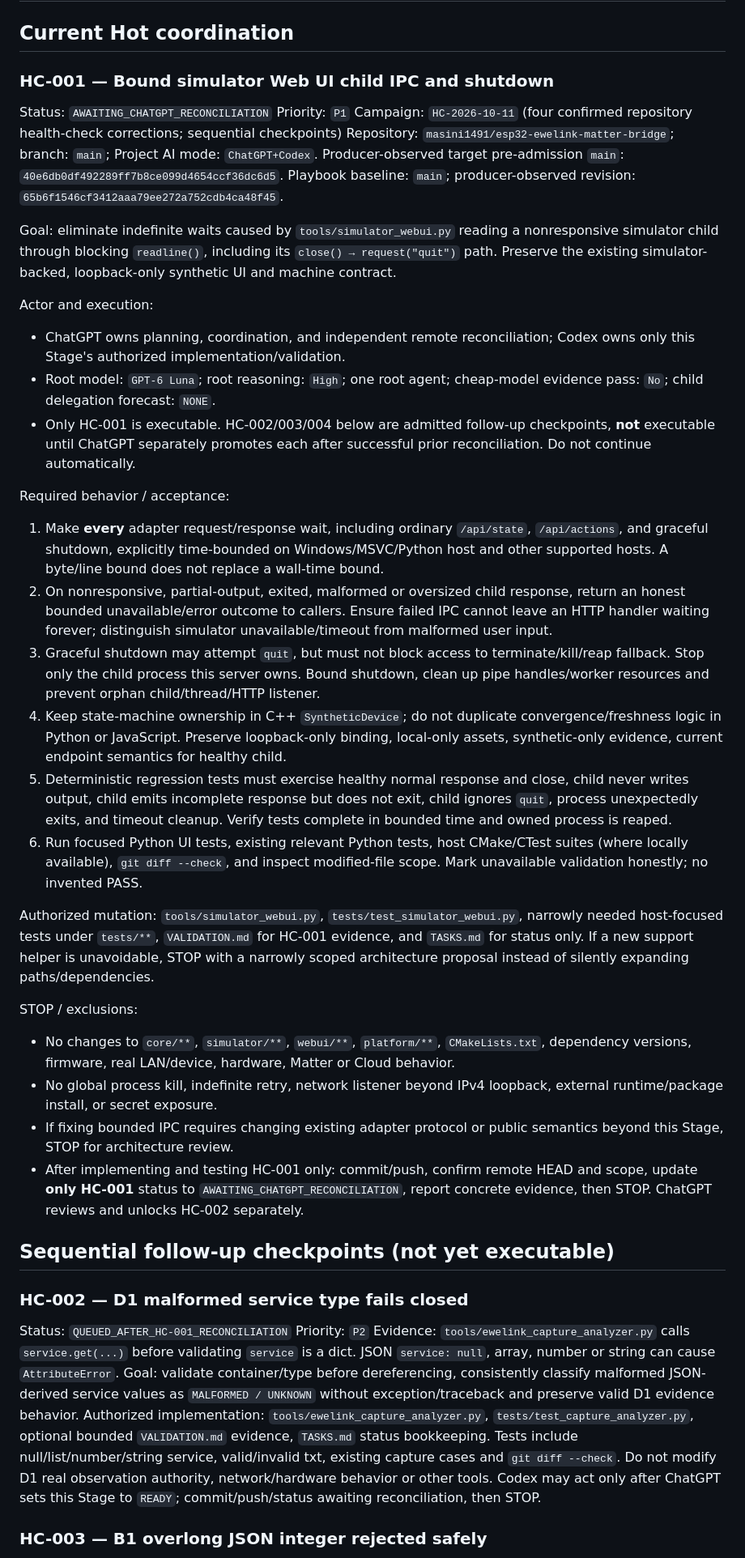
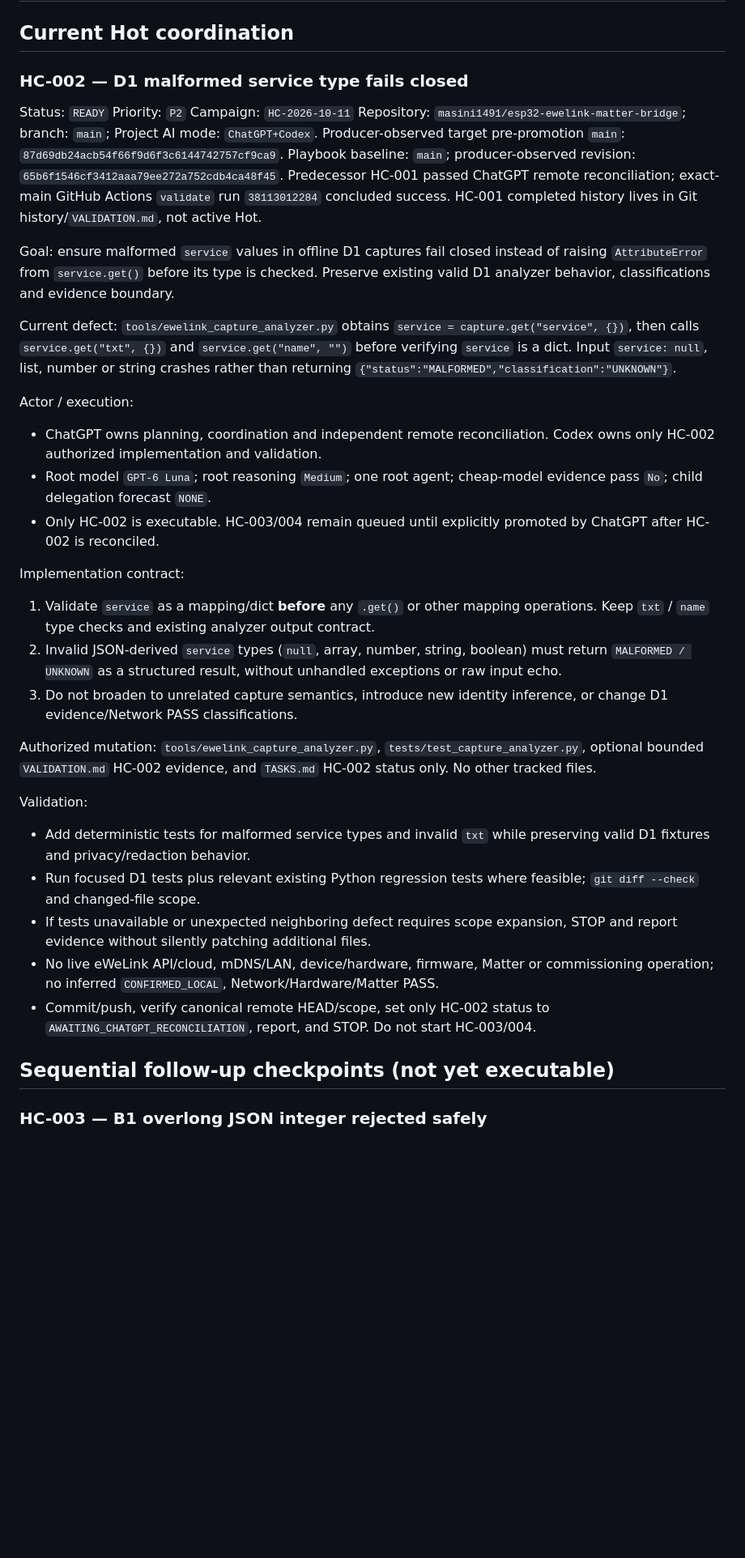
Before and after one commit to masini1491/esp32-ewelink-matter-bridge, a Markdown page: TASKS.md, the part around the change. Shown at 81% size. GitHub-like rendering; blank space fills up the shorter version.

Commit message:
Close HC-001 and promote HC-002 malformed D1 input fix

```diff
--- a/TASKS.md
+++ b/TASKS.md
@@ -2,47 +2,40 @@
 
 ## Current Hot coordination
 
-### HC-001 — Bound simulator Web UI child IPC and shutdown
+### HC-002 — D1 malformed service type fails closed
 
-Status: `AWAITING_CHATGPT_RECONCILIATION`
-Priority: `P1`
-Campaign: `HC-2026-10-11` (four confirmed repository health-check corrections; sequential checkpoints)
+Status: `READY`
+Priority: `P2`
+Campaign: `HC-2026-10-11`
 Repository: `masini1491/esp32-ewelink-matter-bridge`; branch: `main`; Project AI mode: `ChatGPT+Codex`.
-Producer-observed target pre-admission `main`: `40e6db0df492289ff7b8ce099d4654ccf36dc6d5`.
+Producer-observed target pre-promotion `main`: `87d69db24acb54f66f9d6f3c6144742757cf9ca9`.
 Playbook baseline: `main`; producer-observed revision: `65b6f1546cf3412aaa79ee272a752cdb4ca48f45`.
+Predecessor HC-001 passed ChatGPT remote reconciliation; exact-main GitHub Actions `validate` run `38113012284` concluded success. HC-001 completed history lives in Git history/`VALIDATION.md`, not active Hot.
 
-Goal: eliminate indefinite waits caused by `tools/simulator_webui.py` reading a nonresponsive simulator child through blocking `readline()`, including its `close() → request("quit")` path. Preserve the existing simulator-backed, loopback-only synthetic UI and machine contract.
+Goal: ensure malformed `service` values in offline D1 captures fail closed instead of raising `AttributeError` from `service.get()` before its type is checked. Preserve existing valid D1 analyzer behavior, classifications and evidence boundary.
 
-Actor and execution:
-- ChatGPT owns planning, coordination, and independent remote reconciliation; Codex owns only this Stage's authorized implementation/validation.
-- Root model: `GPT-6 Luna`; root reasoning: `High`; one root agent; cheap-model evidence pass: `No`; child delegation forecast: `NONE`.
-- Only HC-001 is executable. HC-002/003/004 below are admitted follow-up checkpoints, **not** executable until ChatGPT separately promotes each after successful prior reconciliation. Do not continue automatically.
+Current defect: `tools/ewelink_capture_analyzer.py` obtains `service = capture.get("service", {})`, then calls `service.get("txt", {})` and `service.get("name", "")` before verifying `service` is a dict. Input `service: null`, list, number or string crashes rather than returning `{"status":"MALFORMED","classification":"UNKNOWN"}`.
 
-Required behavior / acceptance:
-1. Make **every** adapter request/response wait, including ordinary `/api/state`, `/api/actions`, and graceful shutdown, explicitly time-bounded on Windows/MSVC/Python host and other supported hosts. A byte/line bound does not replace a wall-time bound.
-2. On nonresponsive, partial-output, exited, malformed or oversized child response, return an honest bounded unavailable/error outcome to callers. Ensure failed IPC cannot leave an HTTP handler waiting forever; distinguish simulator unavailable/timeout from malformed user input.
-3. Graceful shutdown may attempt `quit`, but must not block access to terminate/kill/reap fallback. Stop only the child process this server owns. Bound shutdown, clean up pipe handles/worker resources and prevent orphan child/thread/HTTP listener.
-4. Keep state-machine ownership in C++ `SyntheticDevice`; do not duplicate convergence/freshness logic in Python or JavaScript. Preserve loopback-only binding, local-only assets, synthetic-only evidence, current endpoint semantics for healthy child.
-5. Deterministic regression tests must exercise healthy normal response and close, child never writes output, child emits incomplete response but does not exit, child ignores `quit`, process unexpectedly exits, and timeout cleanup. Verify tests complete in bounded time and owned process is reaped.
-6. Run focused Python UI tests, existing relevant Python tests, host CMake/CTest suites (where locally available), `git diff --check`, and inspect modified-file scope. Mark unavailable validation honestly; no invented PASS.
+Actor / execution:
+- ChatGPT owns planning, coordination and independent remote reconciliation. Codex owns only HC-002 authorized implementation and validation.
+- Root model `GPT-6 Luna`; root reasoning `Medium`; one root agent; cheap-model evidence pass `No`; child delegation forecast `NONE`.
+- Only HC-002 is executable. HC-003/004 remain queued until explicitly promoted by ChatGPT after HC-002 is reconciled.
 
-Authorized mutation: `tools/simulator_webui.py`, `tests/test_simulator_webui.py`, narrowly needed host-focused tests under `tests/**`, `VALIDATION.md` for HC-001 evidence, and `TASKS.md` for status only. If a new support helper is unavoidable, STOP with a narrowly scoped architecture proposal instead of silently expanding paths/dependencies.
+Implementation contract:
+1. Validate `service` as a mapping/dict **before** any `.get()` or other mapping operations. Keep `txt` / `name` type checks and existing analyzer output contract.
+2. Invalid JSON-derived `service` types (`null`, array, number, string, boolean) must return `MALFORMED / UNKNOWN` as a structured result, without unhandled exceptions or raw input echo.
+3. Do not broaden to unrelated capture semantics, introduce new identity inference, or change D1 evidence/Network PASS classifications.
 
-STOP / exclusions:
-- No changes to `core/**`, `simulator/**`, `webui/**`, `platform/**`, `CMakeLists.txt`, dependency versions, firmware, real LAN/device, hardware, Matter or Cloud behavior.
-- No global process kill, indefinite retry, network listener beyond IPv4 loopback, external runtime/package install, or secret exposure.
-- If fixing bounded IPC requires changing existing adapter protocol or public semantics beyond this Stage, STOP for architecture review.
-- After implementing and testing HC-001 only: commit/push, confirm remote HEAD and scope, update **only HC-001** status to `AWAITING_CHATGPT_RECONCILIATION`, report concrete evidence, then STOP. ChatGPT reviews and unlocks HC-002 separately.
+Authorized mutation: `tools/ewelink_capture_analyzer.py`, `tests/test_capture_analyzer.py`, optional bounded `VALIDATION.md` HC-002 evidence, and `TASKS.md` HC-002 status only. No other tracked files.
+
+Validation:
+- Add deterministic tests for malformed service types and invalid `txt` while preserving valid D1 fixtures and privacy/redaction behavior.
+- Run focused D1 tests plus relevant existing Python regression tests where feasible; `git diff --check` and changed-file scope.
+- If tests unavailable or unexpected neighboring defect requires scope expansion, STOP and report evidence without silently patching additional files.
+- No live eWeLink API/cloud, mDNS/LAN, device/hardware, firmware, Matter or commissioning operation; no inferred `CONFIRMED_LOCAL`, Network/Hardware/Matter PASS.
+- Commit/push, verify canonical remote HEAD/scope, set only HC-002 status to `AWAITING_CHATGPT_RECONCILIATION`, report, and STOP. Do not start HC-003/004.
 
 ## Sequential follow-up checkpoints (not yet executable)
-
-### HC-002 — D1 malformed service type fails closed
-
-Status: `QUEUED_AFTER_HC-001_RECONCILIATION`
-Priority: `P2`
-Evidence: `tools/ewelink_capture_analyzer.py` calls `service.get(...)` before validating `service` is a dict. JSON `service: null`, array, number or string can cause `AttributeError`.
-Goal: validate container/type before dereferencing, consistently classify malformed JSON-derived service values as `MALFORMED / UNKNOWN` without exception/traceback and preserve valid D1 evidence behavior.
-Authorized implementation: `tools/ewelink_capture_analyzer.py`, `tests/test_capture_analyzer.py`, optional bounded `VALIDATION.md` evidence, `TASKS.md` status bookkeeping. Tests include null/list/number/string service, valid/invalid txt, existing capture cases and `git diff --check`. Do not modify D1 real observation authority, network/hardware behavior or other tools. Codex may act only after ChatGPT sets this Stage to `READY`; commit/push/status awaiting reconciliation, then STOP.
 
 ### HC-003 — B1 overlong JSON integer rejected safely
 
```
